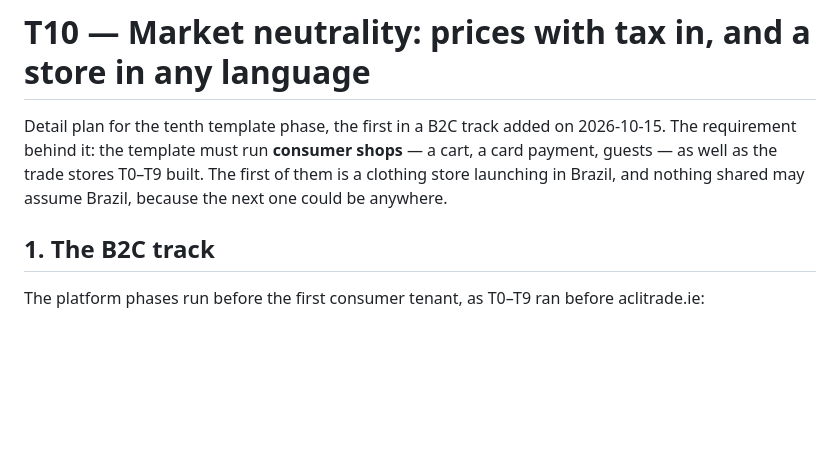
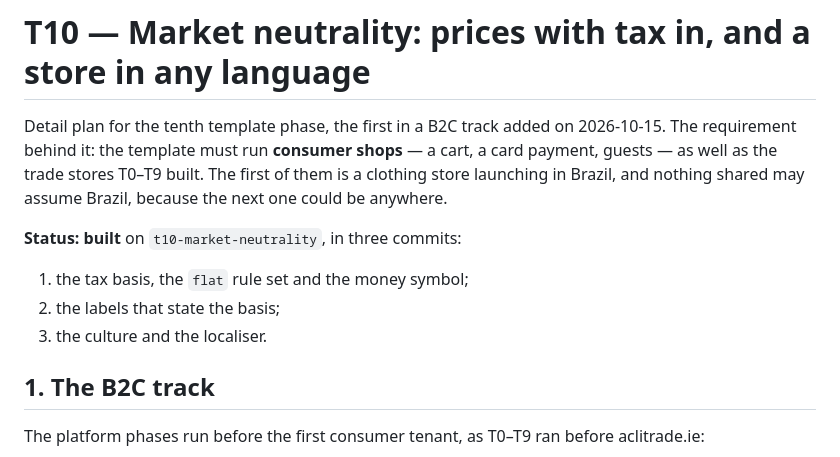
Before and after one commit to ChadiHD/StockManager, a Markdown page: docs/plans/2026-10-15-t10-market-neutrality.md, the part around the change. Rendered like a GitHub page; blank space fills up the shorter version.

Commit message:
Mark T10 built in its plan
Co-Authored-By: Claude Opus 5.5 <noreply@anthropic.com>

```diff
--- a/docs/plans/2026-10-15-t10-market-neutrality.md
+++ b/docs/plans/2026-10-15-t10-market-neutrality.md
@@ -5,6 +5,11 @@ requirement behind it: the template must run **consumer shops** — a cart, a ca
 guests — as well as the trade stores T0–T9 built. The first of them is a clothing store
 launching in Brazil, and nothing shared may assume Brazil, because the next one could be
 anywhere.
+
+**Status: built** on `t10-market-neutrality`, in three commits:
+1. the tax basis, the `flat` rule set and the money symbol;
+2. the labels that state the basis;
+3. the culture and the localiser.
 
 ## 1. The B2C track
 
```
